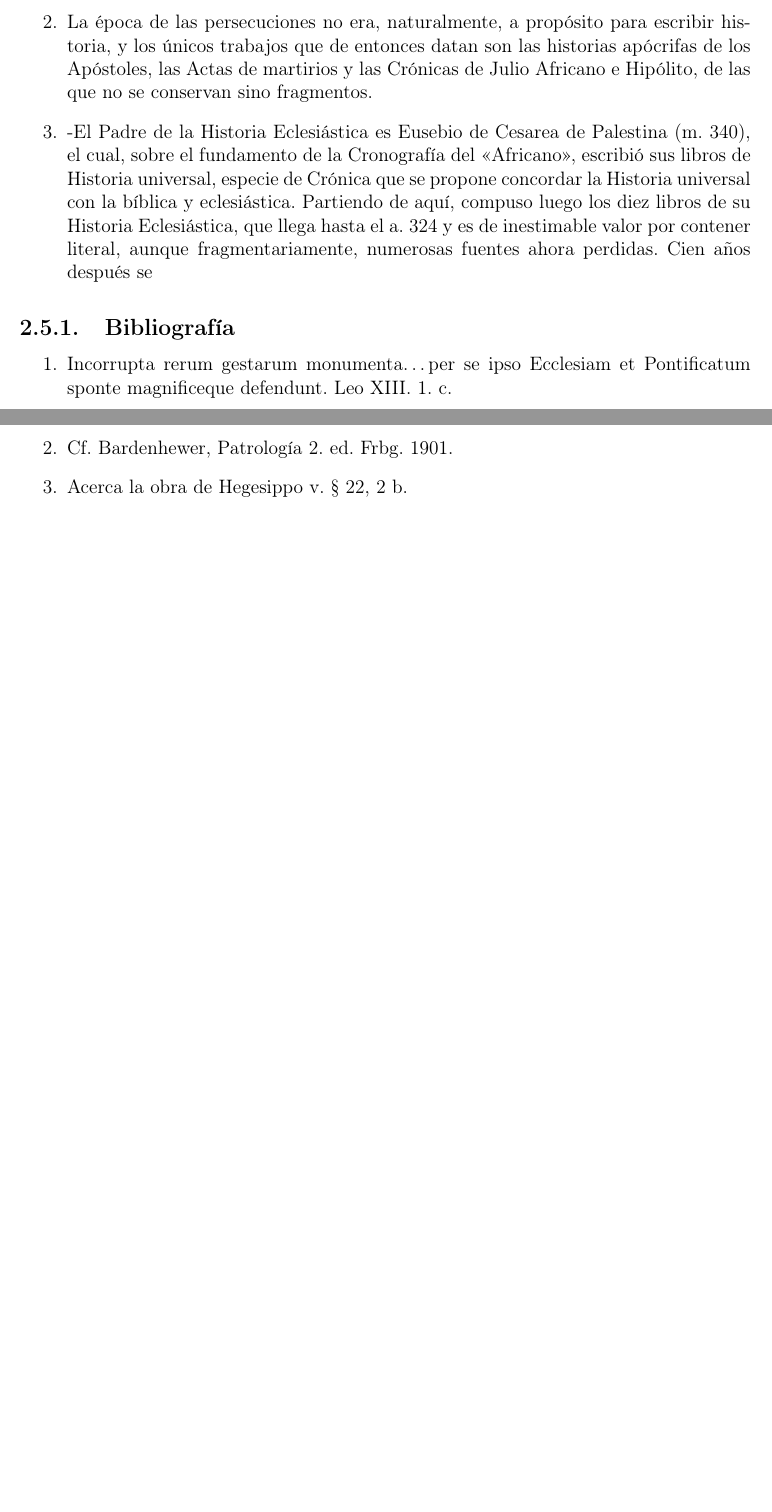
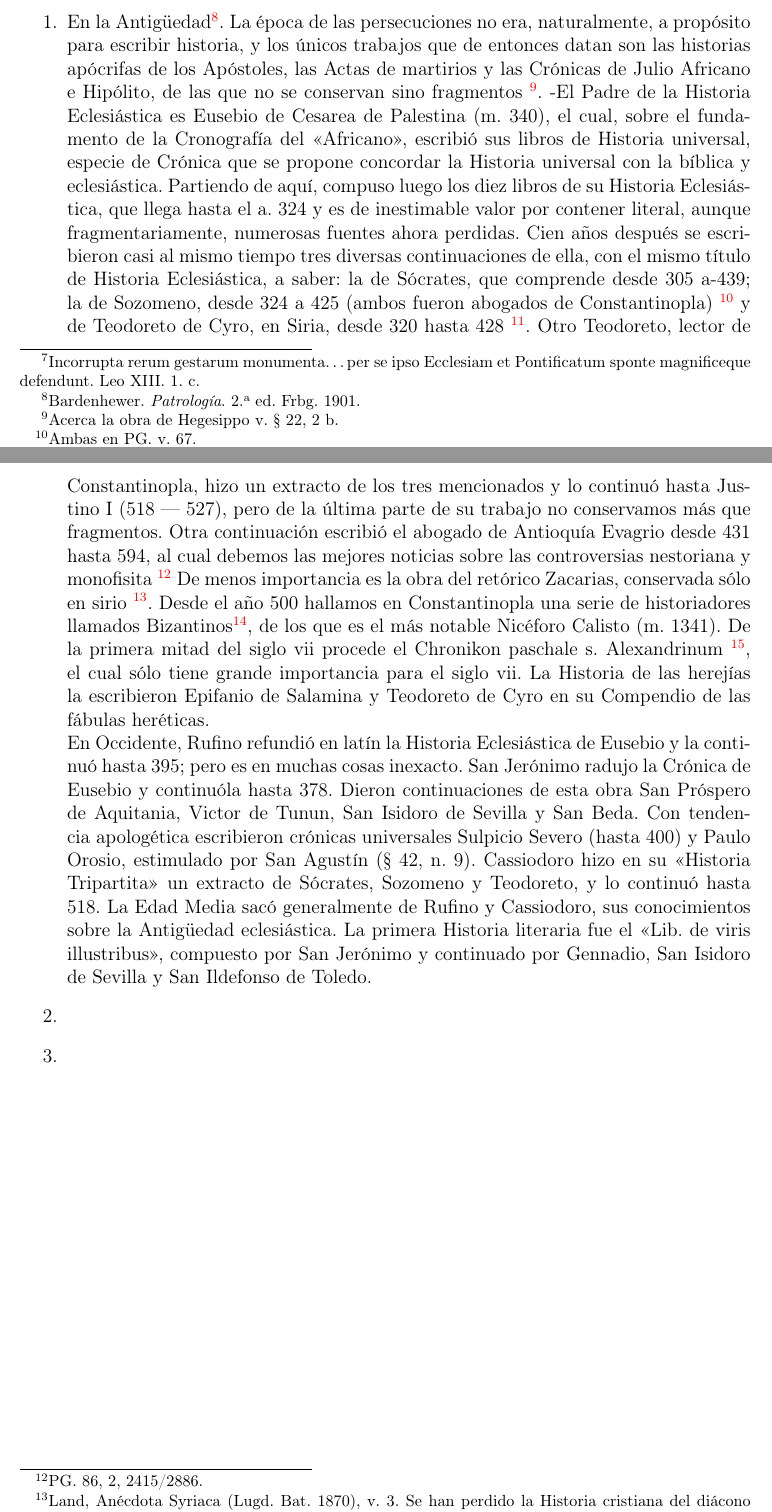
Before and after one commit to SrWalbert/Proyect_Saint_Gabriel-Archangel, a LaTeX book (Libros/Espanol/LIBRO-J_M-Comp_hst_igl-1919/Comp-hist-Iglesia_main.tex): two parts of pages 25 and 26 of 99, joined at a grey line, cut at the place of the change, the shorter picture padded with empty space. Compiled offline with pdfLaTeX.

Commit message:
Libro: Comp. Hist. Iglesia v1.2.1 - Hasta la pagina 13, con notas de pie y citas

```diff
--- a/Libros/Espanol/LIBRO-J_M-Comp_hst_igl-1919/Comp-hist-Iglesia_main.tex
+++ b/Libros/Espanol/LIBRO-J_M-Comp_hst_igl-1919/Comp-hist-Iglesia_main.tex
@@ -354,21 +354,14 @@ II.\@ Las fuentes nos ofrecen la materia de la Historia Eclesiástica; pero para
   \item La Historia ha de ser pragmática, pues los hechos no existen sino con dependencia de sus causas, las cuales han de ponerse de manifiesto, descubriendo las ideas, fines y móviles de los agentes (Pragmatismo filosófico); y sobre todo, la finalidad que proviene de la dirección de Dios en la Historia, particularmente de su Iglesia (Pragmatismo teológico). De este modo la Historia pone ante los ojos la acción de Dios y de los hombres.
 \end{enumerate}
 
-La objetividad, en que tanto se insiste ahora, no es sino la veracidad. Objetiva es la narración que refleja fielmente los hechos; subjetiva, por el contrario, la que los desfigura o colorea con los prejuicios del escritor. -Los incrédulos suelen exigirnos que escribamos sin presupuestos. Con este nombre se designan, en una ciencia, las verdades que la misma ciencia no demuestra; y en este sentido, ninguna ciencia hay que no los tenga, pues ninguna demuestra los principios evidentes, ni los que toma de otra ciencia superior. Lo único que se puede exigir razonablemente es, que el historiador no tergiverse ni disimule los hechos que parecen ofender sus ideas o creencias religiosas; como sería negarse a confesar las debilidades o daños que han oscurecido en determinadas épocas el elemento humano de la Iglesia. Cuanto el historiador católico está más seguro de la divinidad de la Iglesia, tanto estará más libre de la tentación de disimular las culpas de los hombres que en ella han intervenido; pues sabe que, sobre esas miserias humanas, ha de resplandecer con brillo mayor el elemento divino 1.
+La objetividad, en que tanto se insiste ahora, no es sino la veracidad. Objetiva es la narración que refleja fielmente los hechos; subjetiva, por el contrario, la que los desfigura o colorea con los prejuicios del escritor. -Los incrédulos suelen exigirnos que escribamos sin presupuestos. Con este nombre se designan, en una ciencia, las verdades que la misma ciencia no demuestra; y en este sentido, ninguna ciencia hay que no los tenga, pues ninguna demuestra los principios evidentes, ni los que toma de otra ciencia superior. Lo único que se puede exigir razonablemente es, que el historiador no tergiverse ni disimule los hechos que parecen ofender sus ideas o creencias religiosas; como sería negarse a confesar las debilidades o daños que han oscurecido en determinadas épocas el elemento humano de la Iglesia. Cuanto el historiador católico está más seguro de la divinidad de la Iglesia, tanto estará más libre de la tentación de disimular las culpas de los hombres que en ella han intervenido; pues sabe que, sobre esas miserias humanas, ha de resplandecer con brillo mayor el elemento divino\ \footnote{Incorrupta rerum gestarum monumenta\ldots per se ipso Ecclesiam et Pontificatum sponte magnificeque defendunt. Leo XIII.\ 1.\ c.}.
 \section{Desenvolvimiento de la Historia Eclesiástica}
 \begin{enumerate}
-  \item En la Antigüedad \textit{[Nota de reeditor Trejo Walbert: No hay más texto en el archivo `.txt', lo que da a entender que el párrafo se perdió en la transcripción de libro físico a susodicho formato]}.
-  \item La época de las persecuciones no era, naturalmente, a propósito para escribir historia, y los únicos trabajos que de entonces datan son las historias apócrifas de los Apóstoles, las Actas de martirios y las Crónicas de Julio Africano e Hipólito, de las que no se conservan sino fragmentos.
-  \item -El Padre de la Historia Eclesiástica es Eusebio de Cesarea de Palestina (m. 340), el cual, sobre el fundamento de la Cronografía del «Africano», escribió sus libros de Historia universal, especie de Crónica que se propone concordar la Historia universal con la bíblica y eclesiástica. Partiendo de aquí, compuso luego los diez libros de su Historia Eclesiástica, que llega hasta el a.\ 324 y es de inestimable valor por contener literal, aunque fragmentariamente, numerosas fuentes ahora perdidas. Cien años después se
+  \item En la Antigüedad \footcite{Bardenhewer1901Patrologia}. La época de las persecuciones no era, naturalmente, a propósito para escribir historia, y los únicos trabajos que de entonces datan son las historias apócrifas de los Apóstoles, las Actas de martirios y las Crónicas de Julio Africano e Hipólito, de las que no se conservan sino fragmentos\ \footnote{Acerca la obra de Hegesippo v.\ § 22, 2 b.}. -El Padre de la Historia Eclesiástica es Eusebio de Cesarea de Palestina (m. 340), el cual, sobre el fundamento de la Cronografía del «Africano», escribió sus libros de Historia universal, especie de Crónica que se propone concordar la Historia universal con la bíblica y eclesiástica. Partiendo de aquí, compuso luego los diez libros de su Historia Eclesiástica, que llega hasta el a.\ 324 y es de inestimable valor por contener literal, aunque fragmentariamente, numerosas fuentes ahora perdidas. Cien años después se escribieron casi al mismo tiempo tres diversas continuaciones de ella, con el mismo título de Historia Eclesiástica, a saber: la de Sócrates, que comprende desde 305 a-439; la de Sozomeno, desde 324 a 425 (ambos fueron abogados de Constantinopla)\ \footnote{Ambas en PG.\ v.\ 67.} y de Teodoreto de Cyro, en Siria, desde 320 hasta 428\ \footnote{PG.\ 82.881/1280.}. Otro Teodoreto, lector de Constantinopla, hizo un extracto de los tres mencionados y lo continuó hasta Justino I (518 --- 527), pero de la última parte de su trabajo no conservamos más que fragmentos. Otra continuación escribió el abogado de Antioquía Evagrio desde 431 hasta 594, al cual debemos las mejores noticias sobre las controversias nestoriana y monofisita\ \footnote{PG.\ 86, 2, 2415/2886.} De menos importancia es la obra del retórico Zacarias, conservada sólo en sirio\ \footnote{Land, Anécdota Syriaca (Lugd.\ Bat.\ 1870), v.\ 3.\ Se han perdido la Historia cristiana del diácono Filipo de Side (Pamfilia), la Hist.\ ecles.\ del bresbítero Hesyquio de Jerusalén y las obras heréticas del ob.\ Timoteo de Berilo, del ob.\ Sabino de Heraclea (Hist.\ de los Concilios) y de Filostorgio. Sobre los trabajos históricos de los Armenios y Syrios, v.\ § 42, 6 y 7.}. Desde el año 500 hallamos en Constantinopla una serie de historiadores llamados Bizantinos \footcite{Niebuhr1829Corpus}, de los que es el más notable Nicéforo Calisto (m. 1341). De la primera mitad del siglo vii procede el Chronikon paschale s. Alexandrinum\ \footnote{Editado por L.\@ Dindorf, Bonn 1832, 1/2 y in PG.\ v.\ 92.}, el cual sólo tiene grande importancia para el siglo vii. La Historia de las herejías la escribieron Epifanio de Salamina y Teodoreto de Cyro en su Compendio de las fábulas heréticas.\\ En Occidente, Rufino refundió en latín la Historia Eclesiástica de Eusebio y la continuó hasta 395; pero es en muchas cosas inexacto. San Jerónimo radujo la Crónica de Eusebio y continuóla hasta 378. Dieron continuaciones de esta obra San Próspero de Aquitania, Victor de Tunun, San Isidoro de Sevilla y San Beda. Con tendencia apologética escribieron crónicas universales Sulpicio Severo (hasta 400) y Paulo Orosio, estimulado por San Agustín (§ 42, n. 9). Cassiodoro hizo en su «Historia Tripartita» un extracto de Sócrates, Sozomeno y Teodoreto, y lo continuó hasta 518. La Edad Media sacó generalmente de Rufino y Cassiodoro, sus conocimientos sobre la Antigüedad eclesiástica. La primera Historia literaria fue el «Lib.\ de viris illustribus», compuesto por San Jerónimo y continuado por Gennadio, San Isidoro de Sevilla y San Ildefonso de Toledo.
+  \item
+  \item
 \end{enumerate}
 
-
-\subsection{Bibliografía}
-\begin{enumerate}
-  \item Incorrupta rerum gestarum monumenta\ldots per se ipso Ecclesiam et Pontificatum sponte magnificeque defendunt.\ Leo XIII.\ 1.\ c.\
-  \item Cf. Bardenhewer, Patrología 2.\ ed.\ Frbg.\ 1901.
-  \item Acerca la obra de Hegesippo v.\ § 22, 2 b.\
-\end{enumerate}
 \part{Época Pimera. Primer Período: de las persecuciones del Cristianismo hata el edicto de Constantino}
 \chapter{Capítulo Primero: Estado religioso y social del mundo, a la aparición del Cristianismo}
 \section{Estado del Judaísmo}
```
Also changed, not shown: Libros/Espanol/LIBRO-J_M-Comp_hst_igl-1919/biblio.bib (+15 -2 lines), Libros/Espanol/LIBRO-J_M-Comp_hst_igl-1919/Comp-hist-Iglesia_main.bbl, Libros/Espanol/LIBRO-J_M-Comp_hst_igl-1919/Comp-hist-Iglesia_main.pdf, 8 other files.
